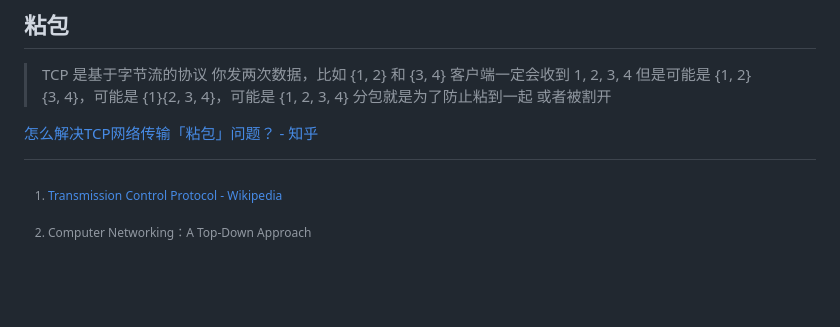
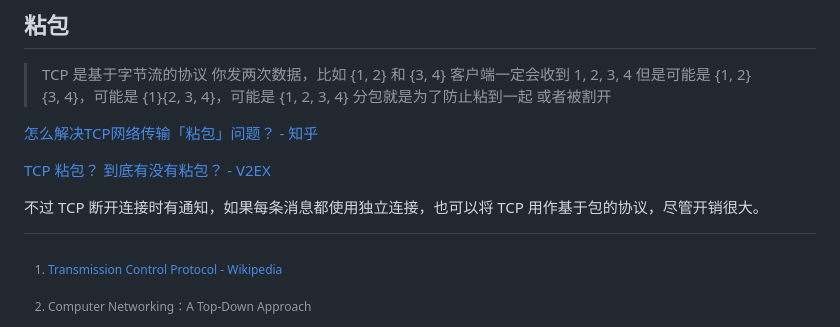
Before and after one commit to Chaoses-Ib/Networks, a Markdown page: Transport/TCP/README.md, the part around the change. GitHub-like rendering; blank space fills up the shorter version.

Commit message:
Transport: TCP: Update 粘包

```diff
--- a/Transport/TCP/README.md
+++ b/Transport/TCP/README.md
@@ -177,6 +177,10 @@ $$\text{LastByteSent}-\text{LastByteAcked}\le\text{rwnd}$$
 
 [怎么解决TCP网络传输「粘包」问题？ - 知乎](https://www.zhihu.com/question/20210025)
 
+[TCP 粘包？ 到底有没有粘包？ - V2EX](https://www.v2ex.com/t/1067508#reply27)
+
+不过 TCP 断开连接时有通知，如果每条消息都使用独立连接，也可以将 TCP 用作基于包的协议，尽管开销很大。
+
 
 [^wiki]: [Transmission Control Protocol - Wikipedia](https://en.wikipedia.org/wiki/Transmission_Control_Protocol)
 [^topdown]: Computer Networking：A Top-Down Approach
```
